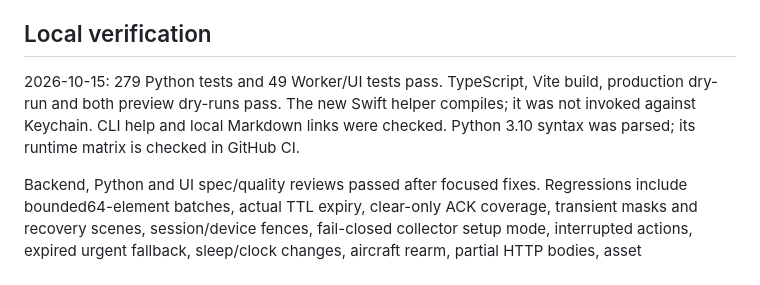
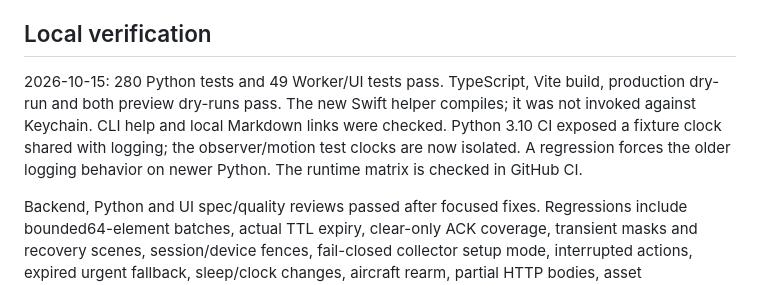
Before and after one commit to orriduck/busy-bar-toys, a Markdown page: docs/plans/control-plane-acceptance.md, the part around the change. GitHub-like rendering.

Commit message:
Document Python logging compatibility regression coverage

```diff
--- a/docs/plans/control-plane-acceptance.md
+++ b/docs/plans/control-plane-acceptance.md
@@ -4,7 +4,7 @@ Baseline: main@93e0688. Worktree has its own editable Python environment; baseli
 
 ## Local verification
 
-2026-10-15: 279 Python tests and 49 Worker/UI tests pass. TypeScript, Vite build, production dry-run and both preview dry-runs pass. The new Swift helper compiles; it was not invoked against Keychain. CLI help and local Markdown links were checked. Python 3.10 syntax was parsed; its runtime matrix is checked in GitHub CI.
+2026-10-15: 280 Python tests and 49 Worker/UI tests pass. TypeScript, Vite build, production dry-run and both preview dry-runs pass. The new Swift helper compiles; it was not invoked against Keychain. CLI help and local Markdown links were checked. Python 3.10 CI exposed a fixture clock shared with logging; the observer/motion test clocks are now isolated. A regression forces the older logging behavior on newer Python. The runtime matrix is checked in GitHub CI.
 
 Backend, Python and UI spec/quality reviews passed after focused fixes. Regressions include bounded64-element batches, actual TTL expiry, clear-only ACK coverage, transient masks and recovery scenes, session/device fences, fail-closed collector setup mode, interrupted actions, expired urgent fallback, sleep/clock changes, aircraft rearm, partial HTTP bodies, asset eviction/concurrent LRU, revoked input grants and urgent recognition before rendering.
 
```
